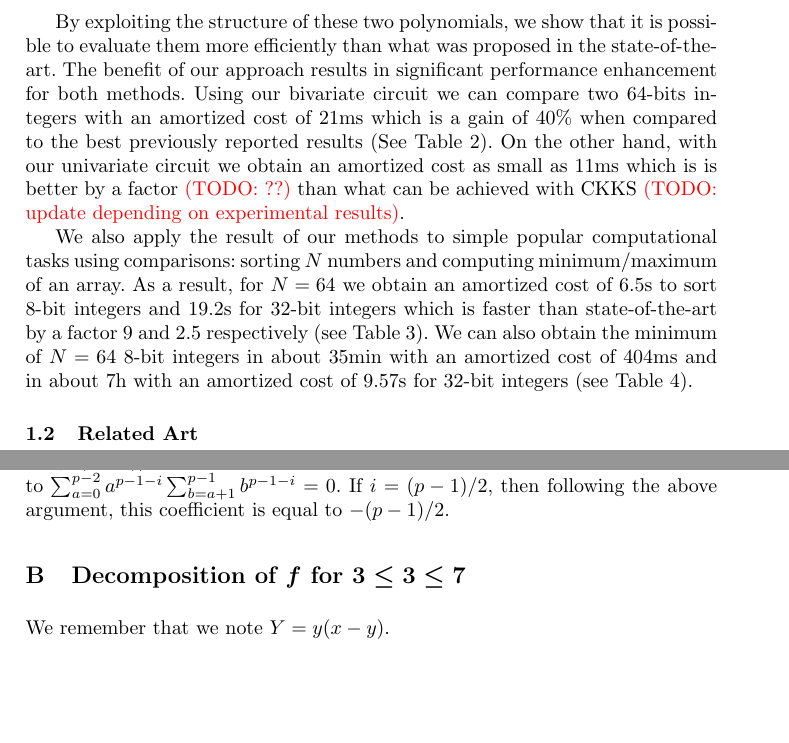
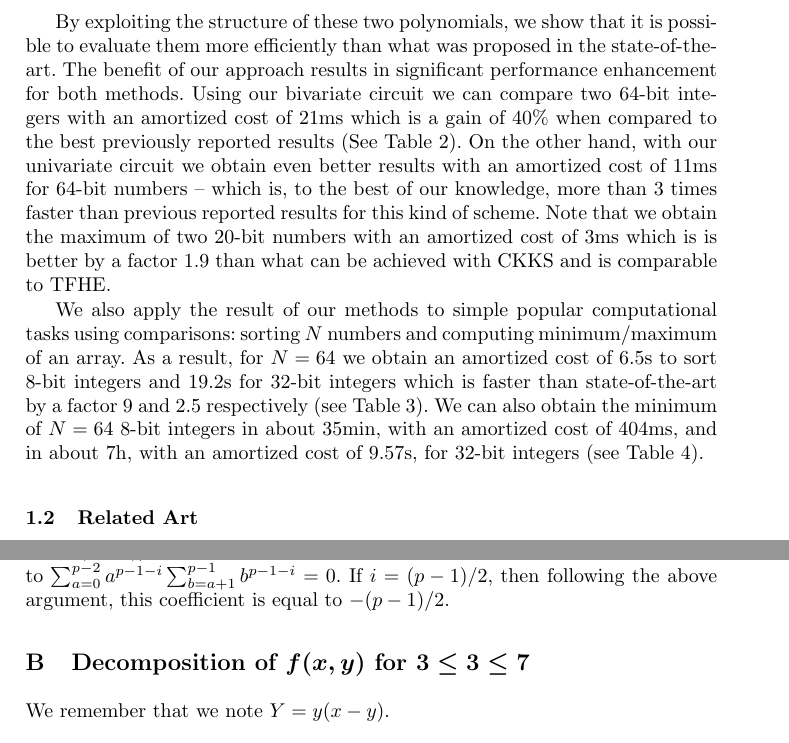
Before and after one commit to iliailia/comparison-circuit-over-fq, a LaTeX thesis (paper/main.tex, which reads paper/appendix.tex, paper/intro.tex): two parts of pages 3 and 28 of 29 before the commit and two parts of pages 3 and 29 of 30 after it, joined at a grey line, cut so that both start at the same text, the shorter picture padded with empty space. Compiled offline with pdfLaTeX.

Commit message:
Update intro and section 4

```diff
--- a/paper/appendix.tex
+++ b/paper/appendix.tex
@@ -102,7 +102,7 @@ To prove this statement we will need the following Lemma.
     If $i = (p-1)/2$, then following the above argument, this coefficient is equal to $-(p-1)/2$.
   \end{proof}
 
-\section{Decomposition of $f$ for $3\leq 3 \leq 7$}
+\section{Decomposition of $f(x,y)$ for $3\leq 3 \leq 7$}
 \label{app:decomposition-f}
 We remember that we note $Y = y(x-y)$.
 \paragraph{p=3}
--- a/paper/intro.tex
+++ b/paper/intro.tex
@@ -21,9 +21,10 @@ Although \ac{FHE} now offers a relatively efficient alternative for secure compu
 \subsection{Contributions}
 In this work we study the structure of the circuits corresponding to the comparison function for schemes belonging to the second aforementionned category such as BGV and BFV. For this category of schemes there exists essentially two approaches: either compare the two numbers $x$ and $y$ directly by evaluating a bivariate polynomial in $x$ and $y$, or study the sign of the difference $z=x-y$ by evaluating a univariate polynomial in $z$.
 
-By exploiting the structure of these two polynomials, we show that it is possible to evaluate them more efficiently than what was proposed in the state-of-the-art. The benefit of our approach results in significant performance enhancement for both methods. Using our bivariate circuit we can compare two 64-bits integers with an amortized cost of 21ms which is a gain of $40\%$ when compared to the best previously reported results (See Table \ref{table:comparison_circuit_results}). On the other hand, with our univariate circuit we obtain an amortized cost as small as 11ms which is is better by a factor \todo{??} than what can be achieved with CKKS \todo{update depending on experimental results}.
+By exploiting the structure of these two polynomials, we show that it is possible to evaluate them more efficiently than what was proposed in the state-of-the-art. The benefit of our approach results in significant performance enhancement for both methods. Using our bivariate circuit we can compare two 64-bit integers with an amortized cost of 21ms which is a gain of $40\%$ when compared to the best previously reported results (See Table \ref{table:comparison_circuit_results}). On the other hand, with our univariate circuit we obtain even better results with an amortized cost of 11ms for 64-bit numbers -- which is, to the best of our knowledge, more than 3 times faster than previous reported results for this kind of scheme.
+Note that we obtain the maximum of two 20-bit numbers with an amortized cost of 3ms which is is better by a factor 1.9 than what can be achieved with CKKS and is comparable to TFHE.
 
-We also apply the result of our methods to simple popular computational tasks using comparisons: sorting $N$ numbers and computing minimum/maximum of an array. As a result, for $N=64$ we obtain an amortized cost of 6.5s to sort 8-bit integers and 19.2s for 32-bit integers which is faster than state-of-the-art by a factor 9 and 2.5 respectively (see Table \ref{table:sorting_circuit_results}). We can also obtain the minimum of $N=64$ 8-bit integers in about 35min with an amortized cost of 404ms and in about 7h with an amortized cost of 9.57s for 32-bit integers (see Table \ref{table:minimum_circuit_results}).
+We also apply the result of our methods to simple popular computational tasks using comparisons: sorting $N$ numbers and computing minimum/maximum of an array. As a result, for $N=64$ we obtain an amortized cost of 6.5s to sort 8-bit integers and 19.2s for 32-bit integers which is faster than state-of-the-art by a factor 9 and 2.5 respectively (see Table \ref{table:sorting_circuit_results}). We can also obtain the minimum of $N=64$ 8-bit integers in about 35min, with an amortized cost of 404ms, and in about 7h, with an amortized cost of 9.57s, for 32-bit integers (see Table \ref{table:minimum_circuit_results}).
 
 \subsection{Related Art}
 \label{sec:related-art}
```
Also changed, not shown: paper/comparison-circuit.tex (+2 -2 lines), paper/appendix.tex (1 more changed lines).
